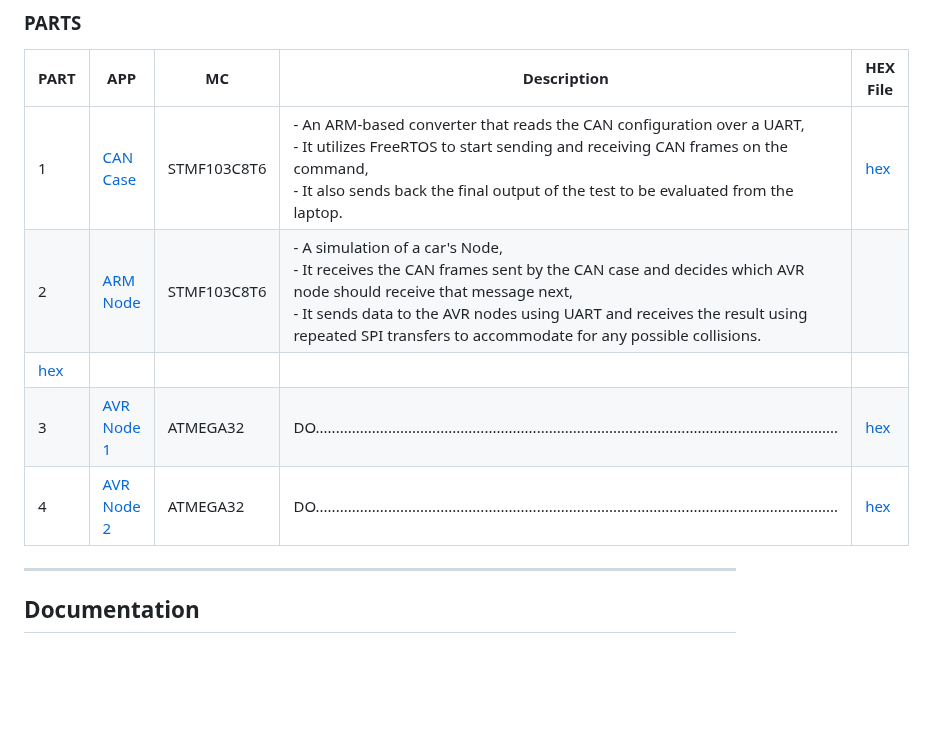
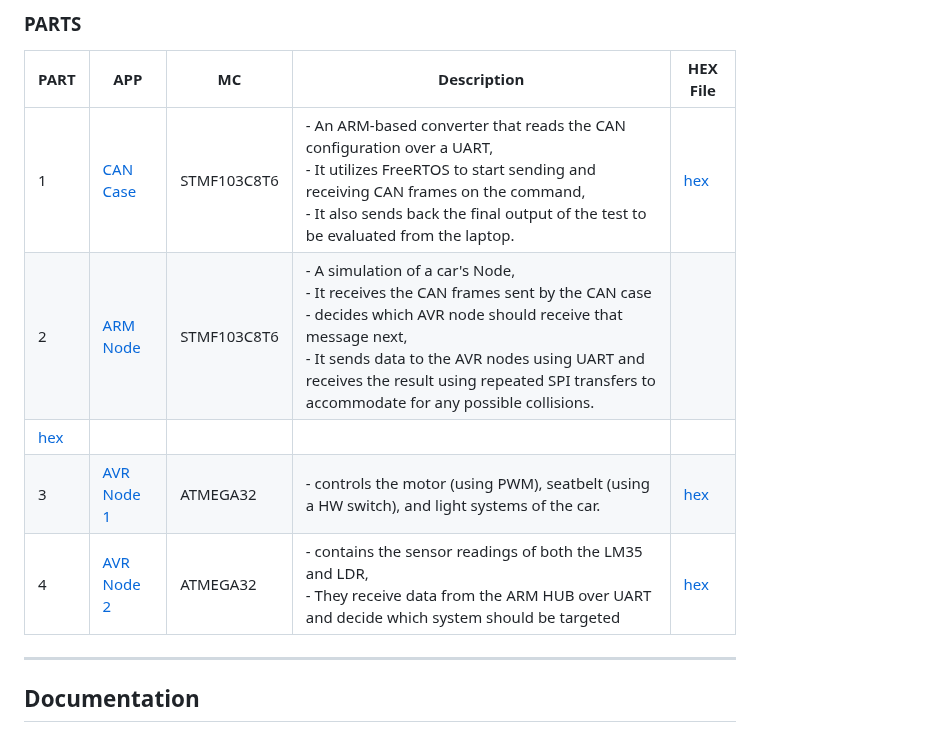
Before and after one commit to ahmedatef1496/NTI_GP_CAN_CASE, a Markdown page: README.md, the part around the change. Drawn GitHub-style; blank space fills up the shorter version.

```diff
--- a/README.md
+++ b/README.md
@@ -28,10 +28,10 @@ The CAR ECU, the muscles of our system, is divided into three key components. Th
 | PART | APP              | MC           | Description                                                                                                                         | HEX File        |
 |------|------------------|--------------|-------------------------------------------------------------------------------------------------------------------------------------|-----------------|
 | 1    | [CAN Case]()     | STMF103C8T6  |- An ARM-based converter that reads the CAN configuration over a UART,<br>- It utilizes FreeRTOS to start sending and receiving CAN frames on the command, <br>- It also sends back the final output of the test to be evaluated from the laptop.| [hex]()         |
-| 2    | [ARM Node]()     | STMF103C8T6  | - A simulation of a car's Node,<br>- It receives the CAN frames sent by the CAN case and decides which AVR node should receive that message next,<br>- It sends data to the AVR nodes using UART and receives the result using repeated SPI transfers to accommodate for any possible collisions.
+| 2    | [ARM Node]()     | STMF103C8T6  | - A simulation of a car's Node,<br>- It receives the CAN frames sent by the CAN case <br>- decides which AVR node should receive that message next,<br>- It sends data to the AVR nodes using UART and receives the result using repeated SPI transfers to accommodate for any possible collisions.
 | [hex]()         |
-| 3    | [AVR Node 1]()   | ATMEGA32     | DO..................................................................................................................................| [hex]()         |
-| 4    | [AVR Node 2]()   | ATMEGA32     | DO..................................................................................................................................| [hex]()         |
+| 3    | [AVR Node 1]()   | ATMEGA32     |- controls the motor (using PWM), seatbelt (using a HW switch), and light systems of the car.| [hex]()         |
+| 4    | [AVR Node 2]()   | ATMEGA32     |- contains the sensor readings of both the LM35 and LDR,<br>- They receive data from the ARM HUB over UART and decide which system should be targeted| [hex]()         |
 
 ---
 ## Documentation
```
